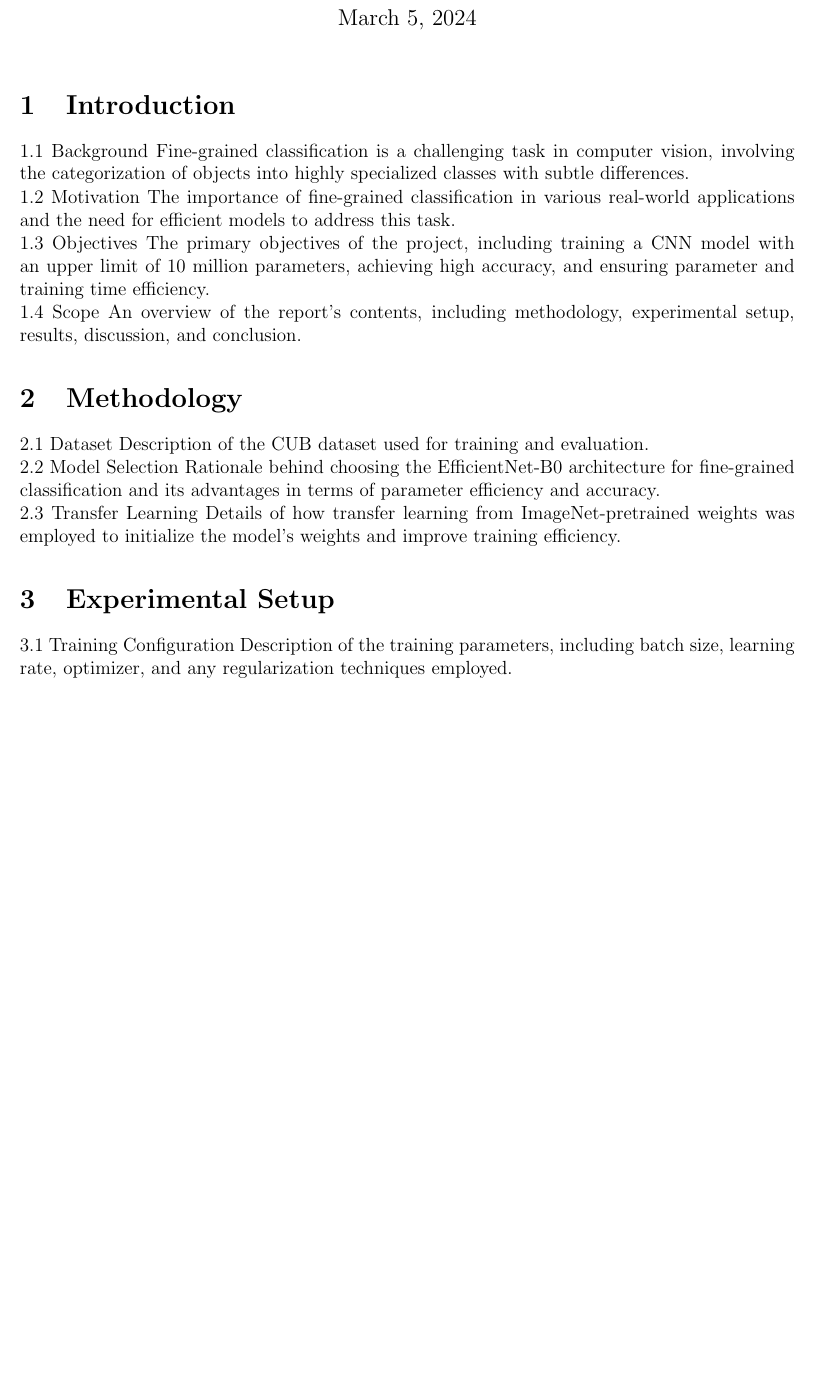
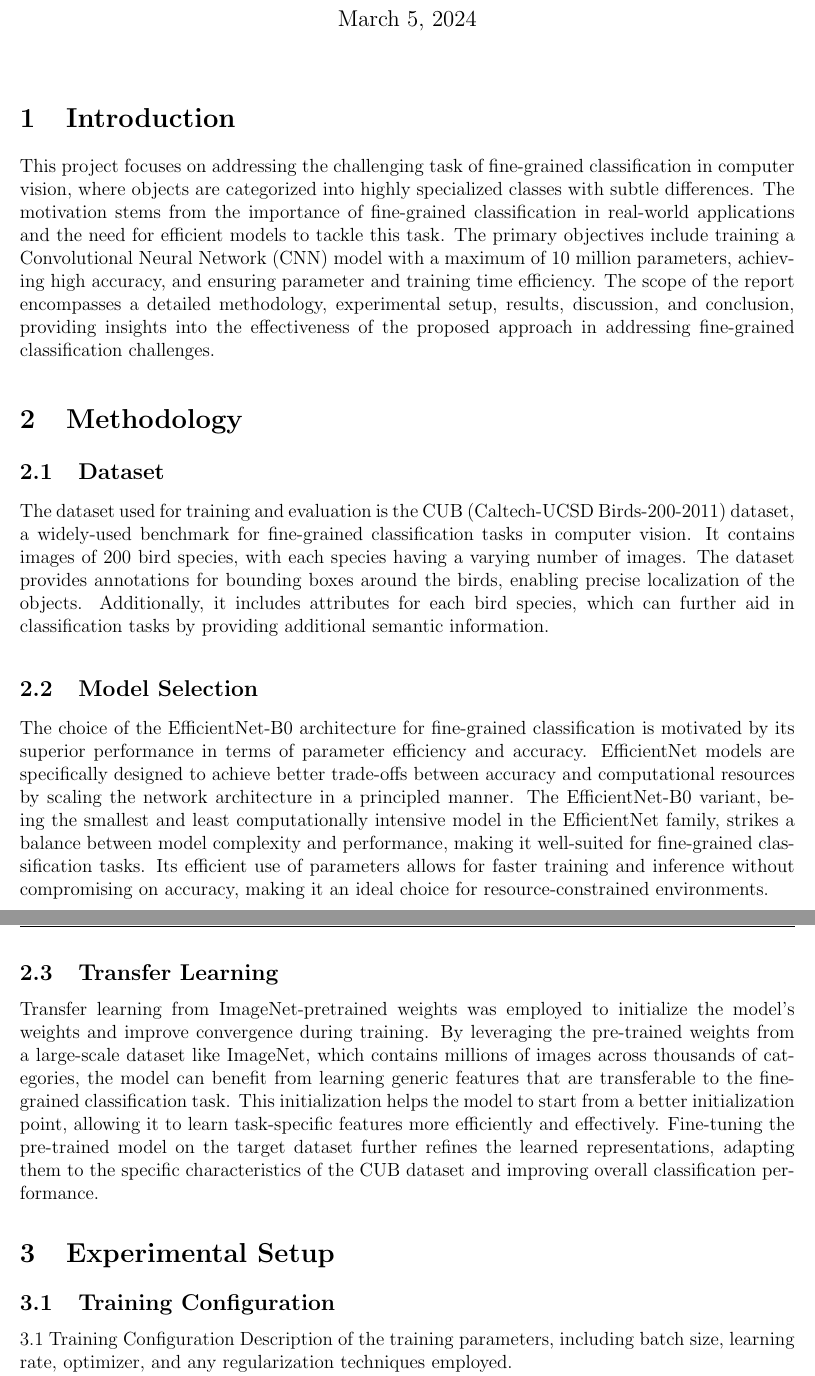
Before and after one commit to Siddhant-812/GNR-638-Project1, a LaTeX document (mini-project1/report/report.tex): part of page 1 of 2 before the commit and two parts of pages 1 and 2 of 2 after it, the two joined at a grey line, cut so that both start at the same text, the shorter picture padded with empty space. Compiled offline with pdfLaTeX.

Commit message:
Changes to Report

```diff
--- a/mini-project1/report/report.tex
+++ b/mini-project1/report/report.tex
@@ -30,30 +30,28 @@
 
 	\section{Introduction}
 
-		1.1 Background
-		Fine-grained classification is a challenging task in computer vision, involving the categorization of objects into highly specialized classes with subtle differences.
+		This project focuses on addressing the challenging task of fine-grained classification in computer vision, where objects are categorized into highly specialized classes with subtle differences. The motivation stems from the importance of fine-grained classification in real-world applications and the need for efficient models to tackle this task. The primary objectives include training a Convolutional Neural Network (CNN) model with a maximum of 10 million parameters, achieving high accuracy, and ensuring parameter and training time efficiency. The scope of the report encompasses a detailed methodology, experimental setup, results, discussion, and conclusion, providing insights into the effectiveness of the proposed approach in addressing fine-grained classification challenges.
 
-		1.2 Motivation
-		The importance of fine-grained classification in various real-world applications and the need for efficient models to address this task.
-
-		1.3 Objectives
-		The primary objectives of the project, including training a CNN model with an upper limit of 10 million parameters, achieving high accuracy, and ensuring parameter and training time efficiency.
-
-		1.4 Scope
-		An overview of the report's contents, including methodology, experimental setup, results, discussion, and conclusion.
 
 	\section{Methodology}
 
-		2.1 Dataset
-		Description of the CUB dataset used for training and evaluation.
+		\subsection{Dataset}
 
-		2.2 Model Selection
-		Rationale behind choosing the EfficientNet-B0 architecture for fine-grained classification and its advantages in terms of parameter efficiency and accuracy.
+			The dataset used for training and evaluation is the CUB (Caltech-UCSD Birds-200-2011) dataset, a widely-used benchmark for fine-grained classification tasks in computer vision. It contains images of 200 bird species, with each species having a varying number of images. The dataset provides annotations for bounding boxes around the birds, enabling precise localization of the objects. Additionally, it includes attributes for each bird species, which can further aid in classification tasks by providing additional semantic information.
 
-		2.3 Transfer Learning
-		Details of how transfer learning from ImageNet-pretrained weights was employed to initialize the model's weights and improve training efficiency.
+		\subsection{Model Selection}
+
+			The choice of the EfficientNet-B0 architecture for fine-grained classification is motivated by its superior performance in terms of parameter efficiency and accuracy. EfficientNet models are specifically designed to achieve better trade-offs between accuracy and computational resources by scaling the network architecture in a principled manner. The EfficientNet-B0 variant, being the smallest and least computationally intensive model in the EfficientNet family, strikes a balance between model complexity and performance, making it well-suited for fine-grained classification tasks. Its efficient use of parameters allows for faster training and inference without compromising on accuracy, making it an ideal choice for resource-constrained environments.
+
+		\subsection{Transfer Learning}
+
+			Transfer learning from ImageNet-pretrained weights was employed to initialize the model's weights and improve convergence during training. By leveraging the pre-trained weights from a large-scale dataset like ImageNet, which contains millions of images across thousands of categories, the model can benefit from learning generic features that are transferable to the fine-grained classification task. This initialization helps the model to start from a better initialization point, allowing it to learn task-specific features more efficiently and effectively. Fine-tuning the pre-trained model on the target dataset further refines the learned representations, adapting them to the specific characteristics of the CUB dataset and improving overall classification performance.
+
+
 
 	\section{Experimental Setup}
+
+		\subsection{Training Configuration}
 
 		3.1 Training Configuration
 		Description of the training parameters, including batch size, learning rate, optimizer, and any regularization techniques employed.
```
Also changed, not shown: mini-project1/report/report.pdf, 1 other file.
